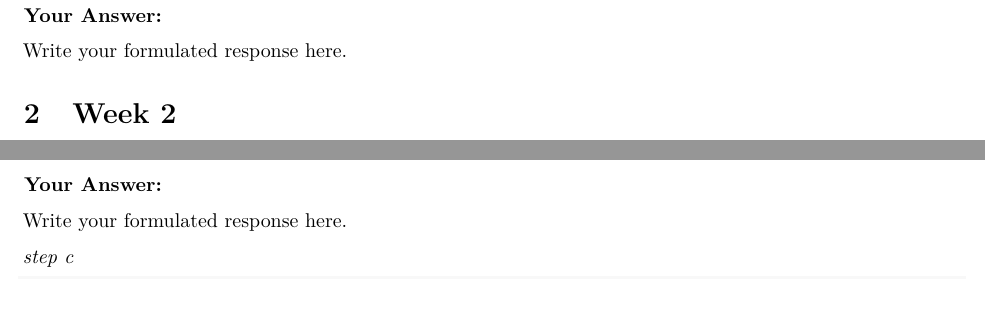
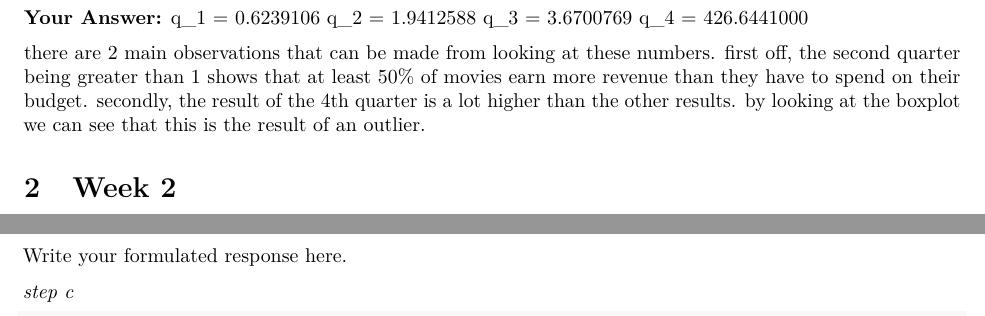
Before and after one commit to vdieles/QRM-2, an R Markdown document (Assignment13 week 3.Rmd): two parts of pages 4 and 14 of 14, joined at a grey line, cut at the place of the change. Rendered offline with R 4.5, knitr and Pandoc, then LaTeX, with nearby package versions; some code elsewhere in the file could not run offline.

Commit message:
week 1 3f af

````diff
--- a/Assignment13 week 3.Rmd
+++ b/Assignment13 week 3.Rmd
@@ -192,8 +192,12 @@ quantile(movies1$PR, probs = c(0.25, 0.50, 0.75, 1), na.rm = TRUE)
 ```
 
 **Your Answer:**
+q_1 = 0.6239106
+q_2 = 1.9412588
+q_3 = 3.6700769
+q_4 = 426.6441000
 
-Write your formulated response here.
+there are 2 main observations that can be made from looking at these numbers. first off, the second quarter being greater than 1 shows that at least 50% of movies earn more revenue than they have to spend on their budget. secondly, the result of the 4th quarter is a lot higher than the other results. by looking at the boxplot we can see that this is the result of an outlier.
 
 # Week 2
 1 Is your dataset movies1.tsv the full population, or is it a sample of a larger population? If the latter, how would you describe the full population? \textbf{[4 points]}
````
